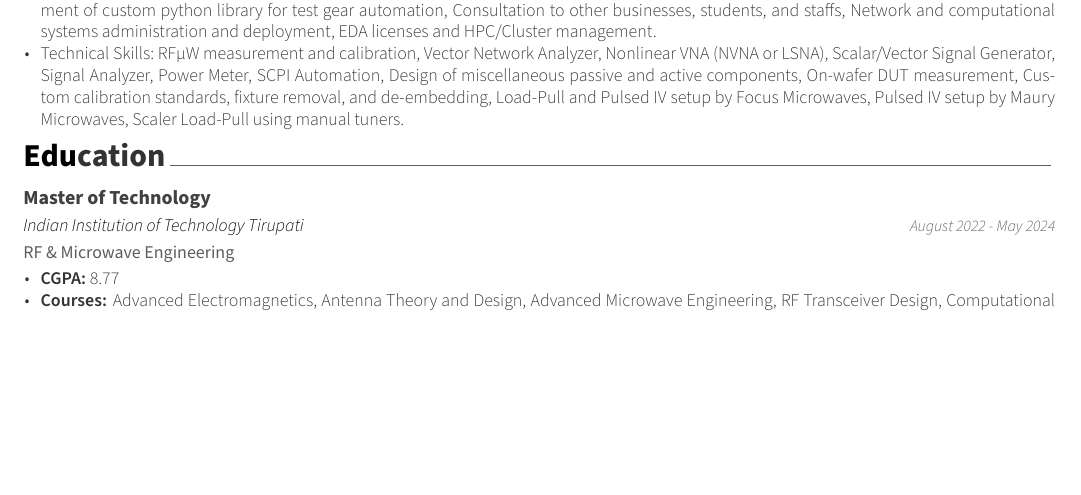
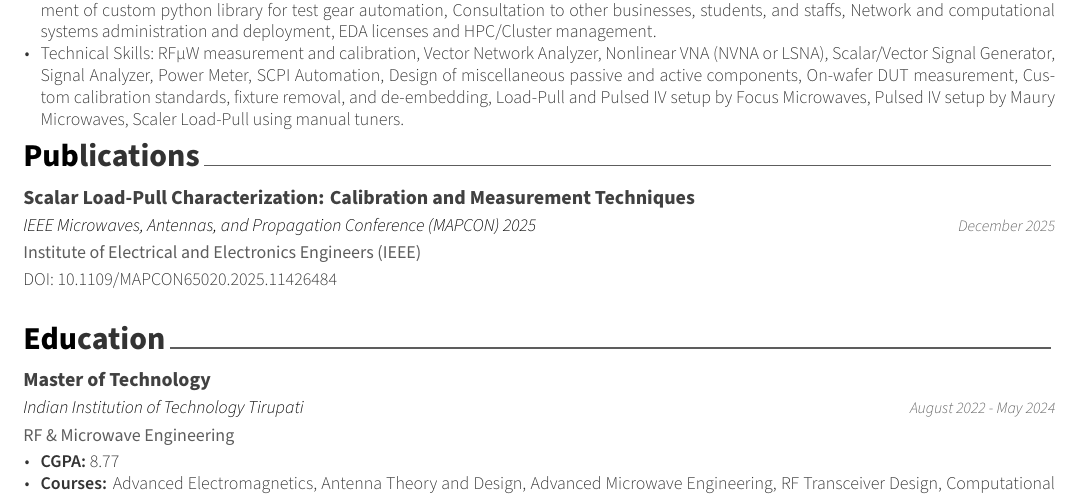
Before and after one commit to DhimanSarkar/DhimanSarkar, a LaTeX CV (Resume/src/resume.tex, which reads Resume/src/cv/publications.tex): part of page 1 of 3 before the commit and part of page 1 of 4 after it, cut so that both start at the same text, the shorter picture padded with empty space. Compiled offline with XeLaTeX.

Commit message:
Publications | ieee scalar loadpull

```diff
--- /dev/null
+++ b/Resume/src/cv/publications.tex
@@ -0,0 +1,29 @@
+%-------------------------------------------------------------------------------
+%	SECTION TITLE
+%-------------------------------------------------------------------------------
+\cvsection{Publications}
+
+
+%-------------------------------------------------------------------------------
+%	CONTENT
+%-------------------------------------------------------------------------------
+\begin{cventries}
+
+	%---------------------------------------------------------
+	\cventry
+	{Scalar Load-Pull Characterization: Calibration and Measurement Techniques} % Publication Title
+	{IEEE Microwaves, Antennas, and Propagation Conference (MAPCON) 2025} % Journal/Conrerence Title
+	{Institute of Electrical and Electronics Engineers (IEEE)} % Publisher
+	{December 2025} % Date(s)
+	{DOI: {\href{https://doi.org/10.1109/MAPCON65020.2025.11426484}{10.1109/MAPCON65020.2025.11426484}}}
+	% {
+	% 	\begin{cvitems} % Description(s) of tasks/responsibilities
+	% 		\item {\href{https://link/}{hypertext}}
+	% 	\end{cvitems}
+	% }
+
+	%---------------------------------------------------------
+
+
+
+\end{cventries}
```
Also changed, not shown: Resume/src/resume.tex (+1 -0 lines).
